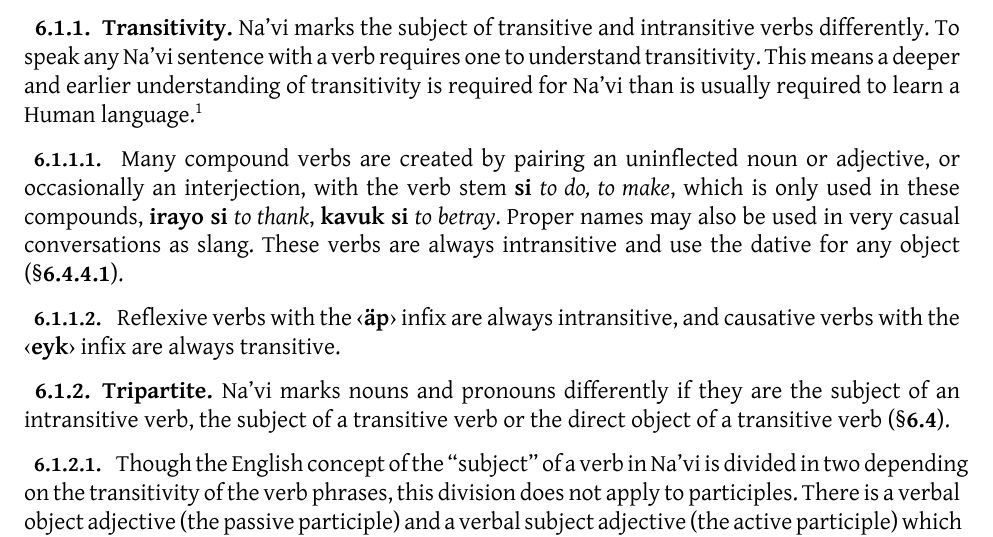
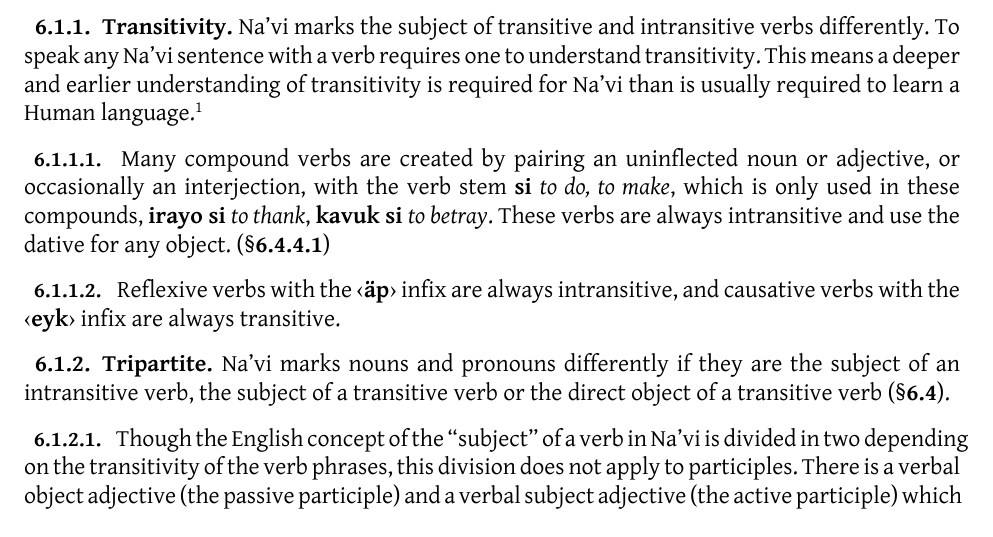
Before and after one commit to horen-lenavi/Horen, a LaTeX thesis (en/horen-lenavi.tex, which reads en/syntax.tex): part of page 29 of 57, cut so that both start at the same text. Compiled offline with XeLaTeX; a missing font is replaced by an installed copy or a similar font.

Commit message:
Update #2 si verbs

```diff
--- a/en/syntax.tex
+++ b/en/syntax.tex
@@ -30,9 +30,8 @@ is gibberish.}\index{transitivity}
 uninflected noun or adjective, or occasionally an interjection,
 with the verb stem \N{si} \E{to do, to make}, which is only used
 in these compounds, \N{irayo si} \E{to thank}, \N{kavuk si} \E{to betray}.
-Proper names may also be used in very casual conversations as slang.
-These verbs are always intransitive and use the dative for any object
-(\horenref{syn:case:dative-si}).
+These verbs are always intransitive and use the dative for any object.
+(\horenref{syn:case:dative-si})
 
 \subsubsection{} Reflexive verbs with the \N{\INF{äp}} infix are
 always intransitive, and causative verbs with the \N{\INF{eyk}} infix
```
